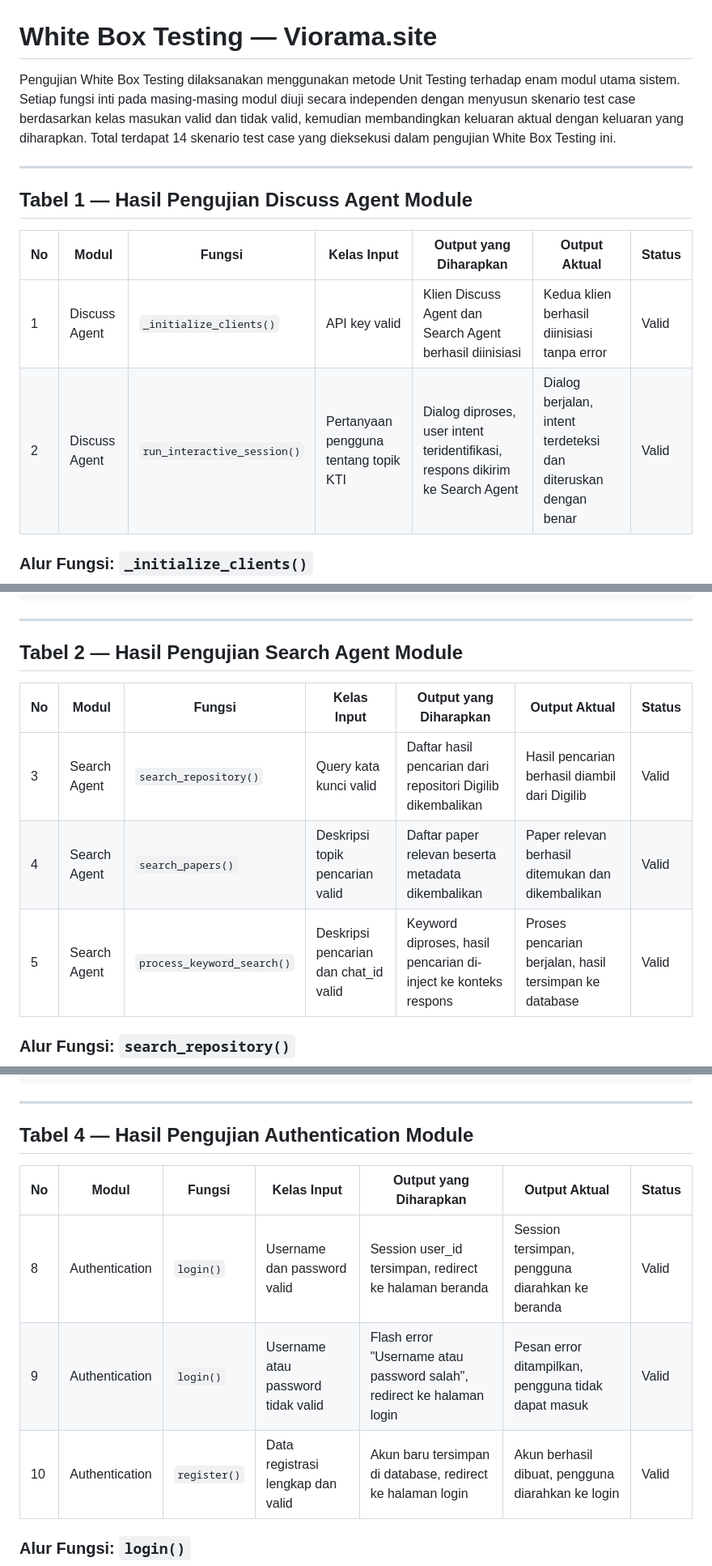
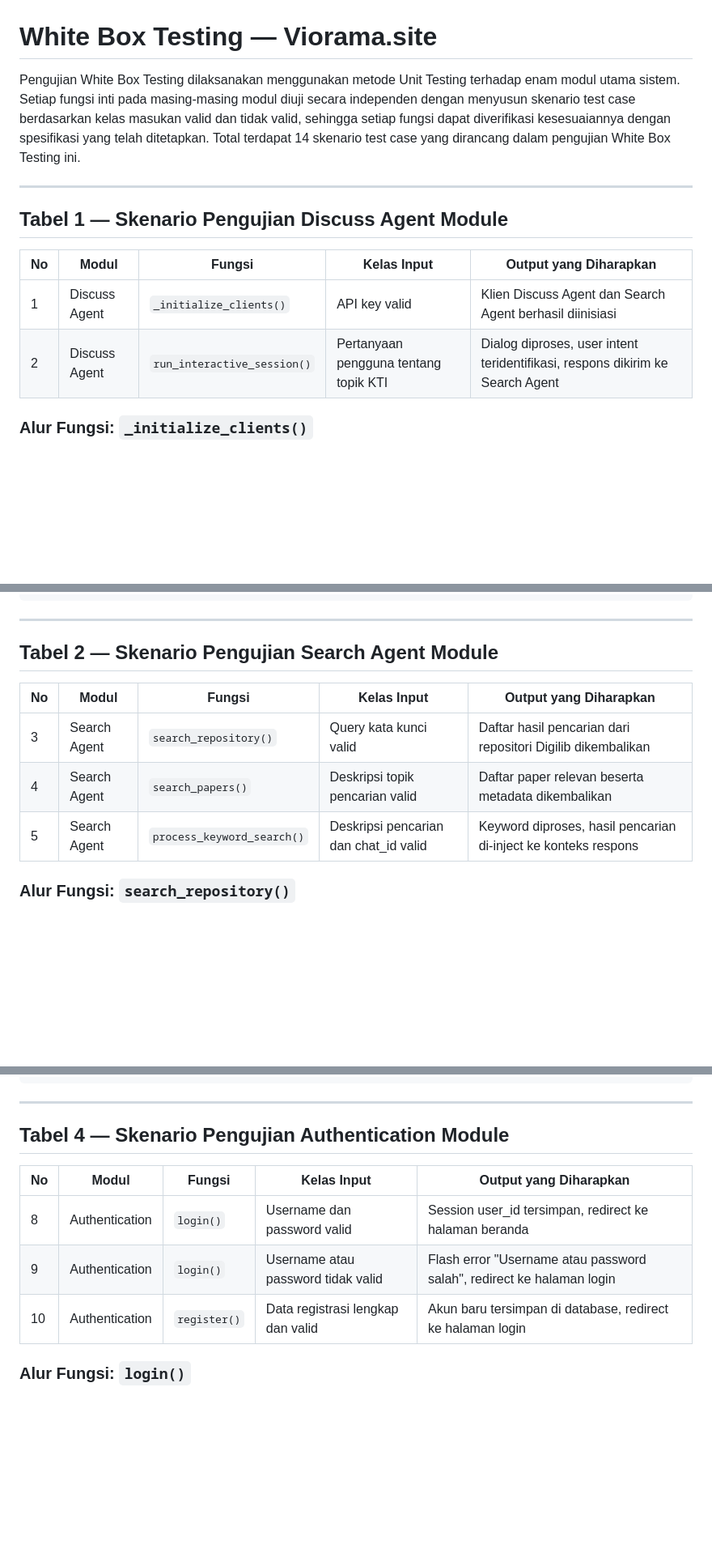
Before and after one commit to tsukiram/viorama, a Markdown page: docs/whitebox_testing.md, 3 parts joined by grey strips. Shown at 81% size. Drawn GitHub-style; blank space fills up the shorter version.

```diff
--- a/docs/whitebox_testing.md
+++ b/docs/whitebox_testing.md
@@ -1,15 +1,15 @@
 # White Box Testing — Viorama.site
 
-Pengujian White Box Testing dilaksanakan menggunakan metode Unit Testing terhadap enam modul utama sistem. Setiap fungsi inti pada masing-masing modul diuji secara independen dengan menyusun skenario test case berdasarkan kelas masukan valid dan tidak valid, kemudian membandingkan keluaran aktual dengan keluaran yang diharapkan. Total terdapat 14 skenario test case yang dieksekusi dalam pengujian White Box Testing ini.
+Pengujian White Box Testing dilaksanakan menggunakan metode Unit Testing terhadap enam modul utama sistem. Setiap fungsi inti pada masing-masing modul diuji secara independen dengan menyusun skenario test case berdasarkan kelas masukan valid dan tidak valid, sehingga setiap fungsi dapat diverifikasi kesesuaiannya dengan spesifikasi yang telah ditetapkan. Total terdapat 14 skenario test case yang dirancang dalam pengujian White Box Testing ini.
 
 ---
 
-## Tabel 1 — Hasil Pengujian Discuss Agent Module
+## Tabel 1 — Skenario Pengujian Discuss Agent Module
 
-| No | Modul | Fungsi | Kelas Input | Output yang Diharapkan | Output Aktual | Status |
-|----|-------|--------|-------------|----------------------|---------------|--------|
-| 1 | Discuss Agent | `_initialize_clients()` | API key valid | Klien Discuss Agent dan Search Agent berhasil diinisiasi | Kedua klien berhasil diinisiasi tanpa error | Valid |
-| 2 | Discuss Agent | `run_interactive_session()` | Pertanyaan pengguna tentang topik KTI | Dialog diproses, user intent teridentifikasi, respons dikirim ke Search Agent | Dialog berjalan, intent terdeteksi dan diteruskan dengan benar | Valid |
+| No | Modul | Fungsi | Kelas Input | Output yang Diharapkan |
+|----|-------|--------|-------------|----------------------|
+| 1 | Discuss Agent | `_initialize_clients()` | API key valid | Klien Discuss Agent dan Search Agent berhasil diinisiasi |
+| 2 | Discuss Agent | `run_interactive_session()` | Pertanyaan pengguna tentang topik KTI | Dialog diproses, user intent teridentifikasi, respons dikirim ke Search Agent |
 
 ### Alur Fungsi: `_initialize_clients()`
 
@@ -164,13 +164,13 @@ def run_interactive_session(self, user_input):
 
 ---
 
-## Tabel 2 — Hasil Pengujian Search Agent Module
+## Tabel 2 — Skenario Pengujian Search Agent Module
 
-| No | Modul | Fungsi | Kelas Input | Output yang Diharapkan | Output Aktual | Status |
-|----|-------|--------|-------------|----------------------|---------------|--------|
-| 3 | Search Agent | `search_repository()` | Query kata kunci valid | Daftar hasil pencarian dari repositori Digilib dikembalikan | Hasil pencarian berhasil diambil dari Digilib | Valid |
-| 4 | Search Agent | `search_papers()` | Deskripsi topik pencarian valid | Daftar paper relevan beserta metadata dikembalikan | Paper relevan berhasil ditemukan dan dikembalikan | Valid |
-| 5 | Search Agent | `process_keyword_search()` | Deskripsi pencarian dan chat_id valid | Keyword diproses, hasil pencarian di-inject ke konteks respons | Proses pencarian berjalan, hasil tersimpan ke database | Valid |
+| No | Modul | Fungsi | Kelas Input | Output yang Diharapkan |
+|----|-------|--------|-------------|----------------------|
+| 3 | Search Agent | `search_repository()` | Query kata kunci valid | Daftar hasil pencarian dari repositori Digilib dikembalikan |
+| 4 | Search Agent | `search_papers()` | Deskripsi topik pencarian valid | Daftar paper relevan beserta metadata dikembalikan |
+| 5 | Search Agent | `process_keyword_search()` | Deskripsi pencarian dan chat_id valid | Keyword diproses, hasil pencarian di-inject ke konteks respons |
 
 ### Alur Fungsi: `search_repository()`
 
@@ -408,13 +408,13 @@ def run_interactive_session(self, user_input):
 
 ---
 
-## Tabel 4 — Hasil Pengujian Authentication Module
+## Tabel 4 — Skenario Pengujian Authentication Module
 
-| No | Modul | Fungsi | Kelas Input | Output yang Diharapkan | Output Aktual | Status |
-|----|-------|--------|-------------|----------------------|---------------|--------|
-| 8 | Authentication | `login()` | Username dan password valid | Session user_id tersimpan, redirect ke halaman beranda | Session tersimpan, pengguna diarahkan ke beranda | Valid |
-| 9 | Authentication | `login()` | Username atau password tidak valid | Flash error "Username atau password salah", redirect ke halaman login | Pesan error ditampilkan, pengguna tidak dapat masuk | Valid |
-| 10 | Authentication | `register()` | Data registrasi lengkap dan valid | Akun baru tersimpan di database, redirect ke halaman login | Akun berhasil dibuat, pengguna diarahkan ke login | Valid |
+| No | Modul | Fungsi | Kelas Input | Output yang Diharapkan |
+|----|-------|--------|-------------|----------------------|
+| 8 | Authentication | `login()` | Username dan password valid | Session user_id tersimpan, redirect ke halaman beranda |
+| 9 | Authentication | `login()` | Username atau password tidak valid | Flash error "Username atau password salah", redirect ke halaman login |
+| 10 | Authentication | `register()` | Data registrasi lengkap dan valid | Akun baru tersimpan di database, redirect ke halaman login |
 
 ### Alur Fungsi: `login()`
 
```
Also changed, not shown: other parts of docs/whitebox_testing.md (+19 -19 lines).
